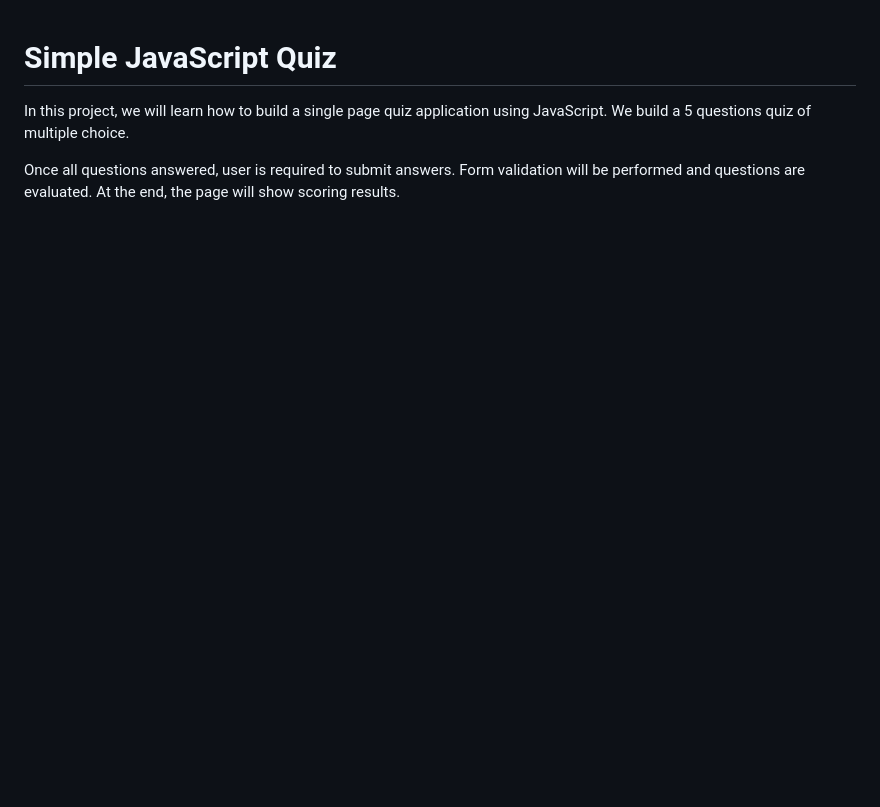
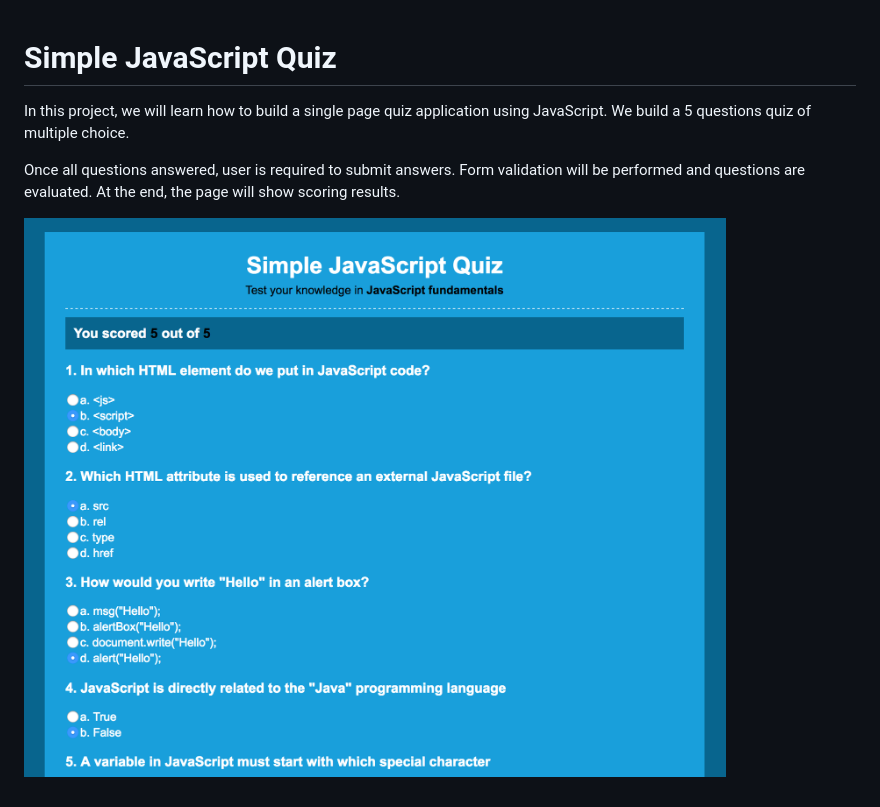
Before and after one commit to WebDevTuts/simple_javascript_quiz, a Markdown page: README.md, the part around the change. Rendered like a GitHub page; pictures changed too: screenshot.png (added); blank space fills up the shorter version.

Commit message:
Add screenshot

```diff
--- a/README.md
+++ b/README.md
@@ -3,3 +3,5 @@
 In this project, we will learn how to build a single page quiz application using JavaScript. We build a 5 questions quiz of multiple choice.
 
 Once all questions answered, user is required to submit answers. Form validation will be performed and questions are evaluated. At the end, the page will show scoring results.
+
+![Preview](screenshot.png)
```
